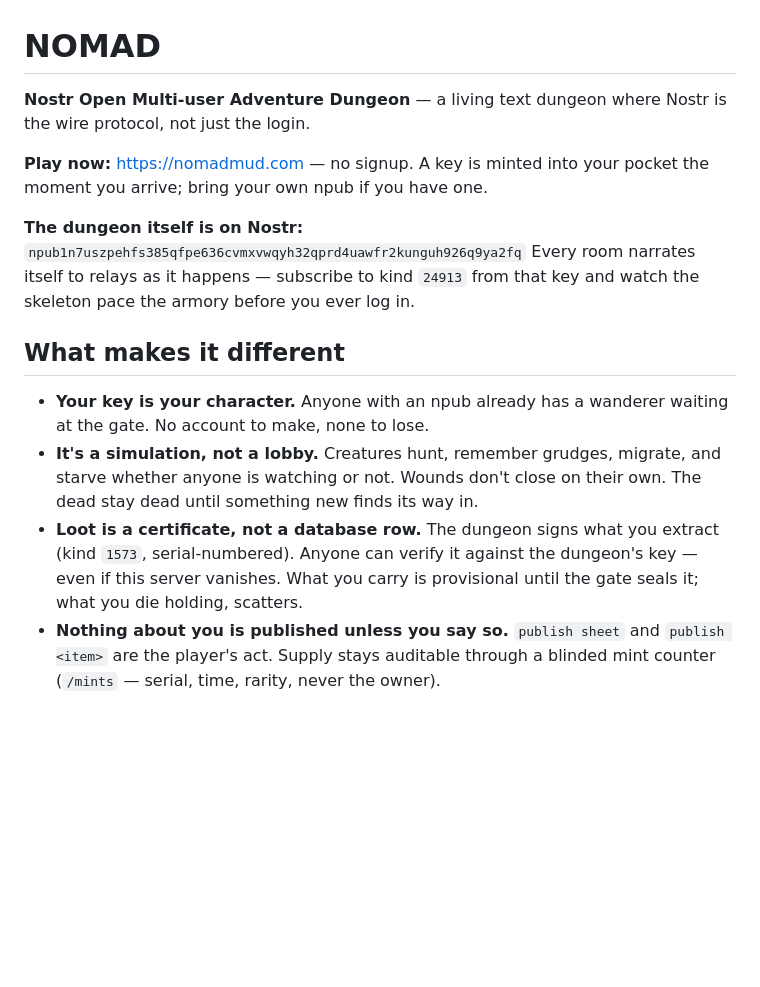
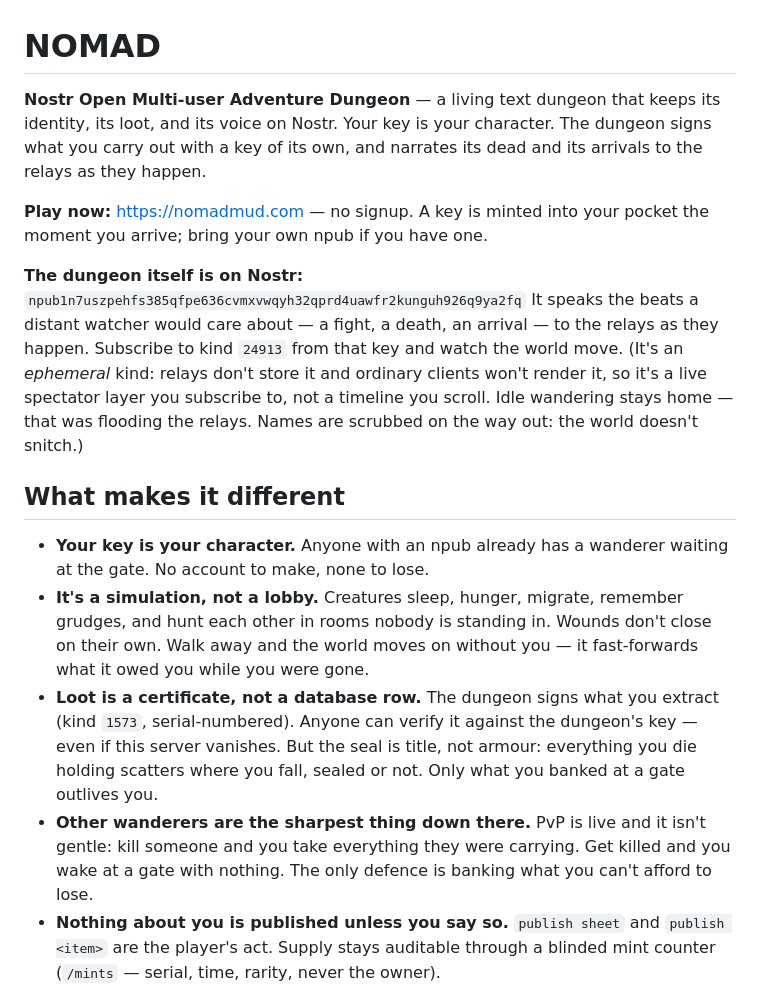
Before and after one commit to rome539/nomad, a Markdown page: README.md, the part around the change. Rendered like a GitHub page; blank space fills up the shorter version.

Commit message:
the readme stops overclaiming
Nostr is not the wire protocol here and the README said it was: auth is a
signed challenge for a session token, and play rides a plain websocket to
the worker. Say what's actually true instead — the dungeon keeps its
identity, its loot and its voice on Nostr, signs what you carry out, and
narrates its dead to the relays.

Also: the 24913 feed carries fights, deaths and arrivals, not the idle
wandering that was pulled to stop flooding relays — and it's an ephemeral
kind, so say so (a live spectator layer, not a timeline). The seal is
title, not armour: everything you die holding scatters. And PvP is live,
so it belongs on the page.

Co-Authored-By: Claude Opus 4.8 <noreply@anthropic.com>

```diff
--- a/README.md
+++ b/README.md
@@ -1,29 +1,40 @@
 # NOMAD
 
-**Nostr Open Multi-user Adventure Dungeon** — a living text dungeon where
-Nostr is the wire protocol, not just the login.
+**Nostr Open Multi-user Adventure Dungeon** — a living text dungeon that
+keeps its identity, its loot, and its voice on Nostr. Your key is your
+character. The dungeon signs what you carry out with a key of its own, and
+narrates its dead and its arrivals to the relays as they happen.
 
 **Play now:** https://nomadmud.com — no signup. A key is minted into your
 pocket the moment you arrive; bring your own npub if you have one.
 
 **The dungeon itself is on Nostr:**
 `npub1n7uszpehfs385qfpe636cvmxvwqyh32qprd4uawfr2kunguh926q9ya2fq`
-Every room narrates itself to relays as it happens — subscribe to kind
-`24913` from that key and watch the skeleton pace the armory before you
-ever log in.
+It speaks the beats a distant watcher would care about — a fight, a death,
+an arrival — to the relays as they happen. Subscribe to kind `24913` from
+that key and watch the world move. (It's an *ephemeral* kind: relays don't
+store it and ordinary clients won't render it, so it's a live spectator
+layer you subscribe to, not a timeline you scroll. Idle wandering stays
+home — that was flooding the relays. Names are scrubbed on the way out:
+the world doesn't snitch.)
 
 ## What makes it different
 
 - **Your key is your character.** Anyone with an npub already has a
   wanderer waiting at the gate. No account to make, none to lose.
-- **It's a simulation, not a lobby.** Creatures hunt, remember grudges,
-  migrate, and starve whether anyone is watching or not. Wounds don't
-  close on their own. The dead stay dead until something new finds its
-  way in.
+- **It's a simulation, not a lobby.** Creatures sleep, hunger, migrate,
+  remember grudges, and hunt each other in rooms nobody is standing in.
+  Wounds don't close on their own. Walk away and the world moves on
+  without you — it fast-forwards what it owed you while you were gone.
 - **Loot is a certificate, not a database row.** The dungeon signs what
   you extract (kind `1573`, serial-numbered). Anyone can verify it against
-  the dungeon's key — even if this server vanishes. What you carry is
-  provisional until the gate seals it; what you die holding, scatters.
+  the dungeon's key — even if this server vanishes. But the seal is title,
+  not armour: everything you die holding scatters where you fall, sealed
+  or not. Only what you banked at a gate outlives you.
+- **Other wanderers are the sharpest thing down there.** PvP is live and
+  it isn't gentle: kill someone and you take everything they were
+  carrying. Get killed and you wake at a gate with nothing. The only
+  defence is banking what you can't afford to lose.
 - **Nothing about you is published unless you say so.** `publish sheet`
   and `publish <item>` are the player's act. Supply stays auditable
   through a blinded mint counter (`/mints` — serial, time, rarity, never
```
